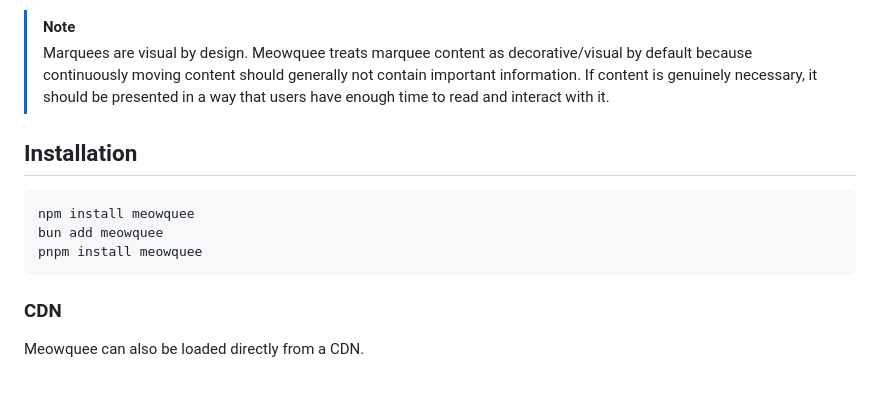
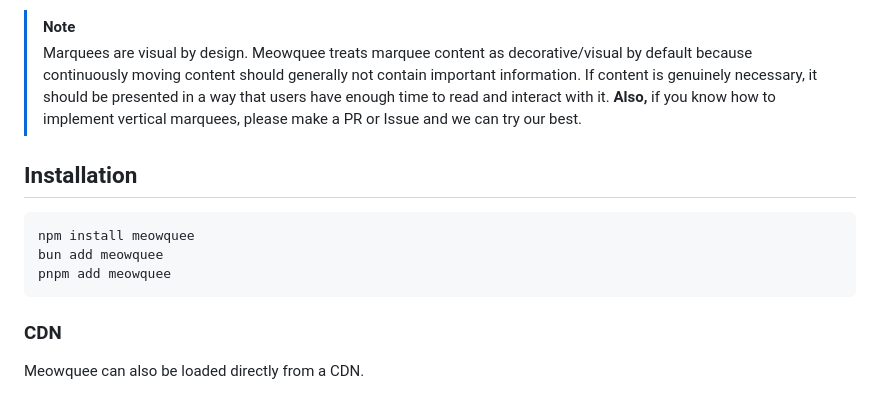
Before and after one commit to BuddyWinte/meowquee, a Markdown page: README.md, the part around the change. Rendered like a GitHub page.

````diff
--- a/README.md
+++ b/README.md
@@ -19,13 +19,14 @@ A lightweight headless marquee engine for building pawesome scrolling content.
 
 > [!NOTE]
 > Marquees are visual by design. Meowquee treats marquee content as decorative/visual by default because continuously moving content should generally not contain important information. If content is genuinely necessary, it should be presented in a way that users have enough time to read and interact with it.
+> **Also,** if you know how to implement vertical marquees, please make a PR or Issue and we can try our best.
 
 ## Installation
 
 ```bash
 npm install meowquee
 bun add meowquee
-pnpm install meowquee
+pnpm add meowquee
 ```
 
 ### CDN
````
